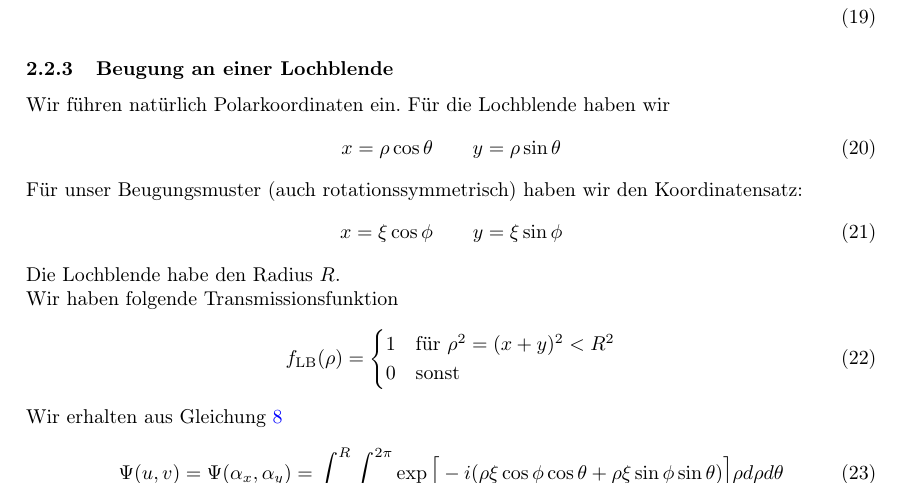
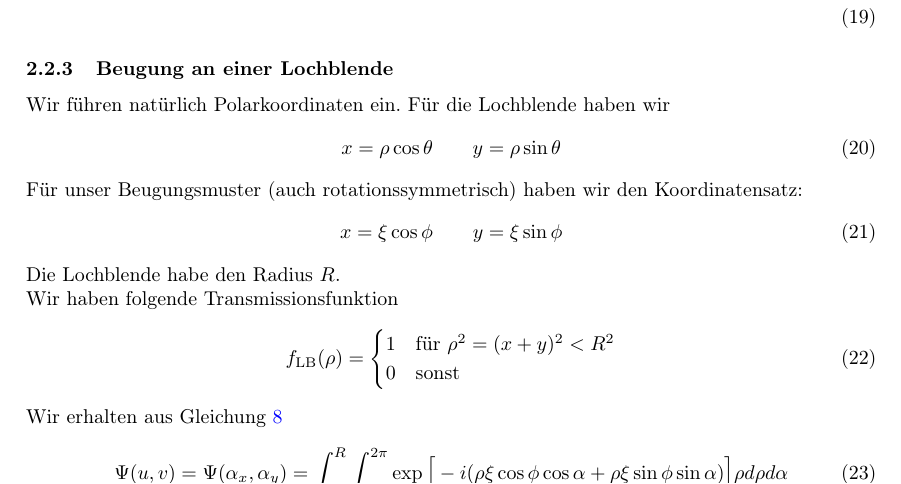
Before and after one commit to af2005/simulation-fs-puls, a LaTeX document (theorie/doc.tex): part of page 3 of 5, cut so that both start at the same text. Compiled offline with pdfLaTeX.

Commit message:
minor changes

```diff
--- a/theorie/doc.tex
+++ b/theorie/doc.tex
@@ -137,7 +137,7 @@ f_\text{LB}(\rho) = \begin{cases}
 
 Wir erhalten aus Gleichung \ref{eq:wellenfkt_beugungsbild}
 \begin{align}
-\Psi(u,v)=\Psi(\alpha_x,\alpha_y) = \int_0^R \int_0^{2\pi} \exp\Big[ -i (\rho \xi \cos\phi\cos\theta + \rho\xi\sin\phi\sin\theta) \Big] \rho d\rho d\theta
+\Psi(u,v)=\Psi(\alpha_x,\alpha_y) = \int_0^R \int_0^{2\pi} \exp\Big[ -i (\rho \xi \cos\phi\cos\alpha + \rho\xi\sin\phi\sin\alpha) \Big] \rho d\rho d\alpha
 \end{align}
 
 Dieses Integral kann man mit den Besselfunktionen lösen oder halt mit Numerik, was wir tun werden.
```
Also changed, not shown: theorie/doc.pdf, theorie/doc.tex (1 more changed lines), 2 other files.
